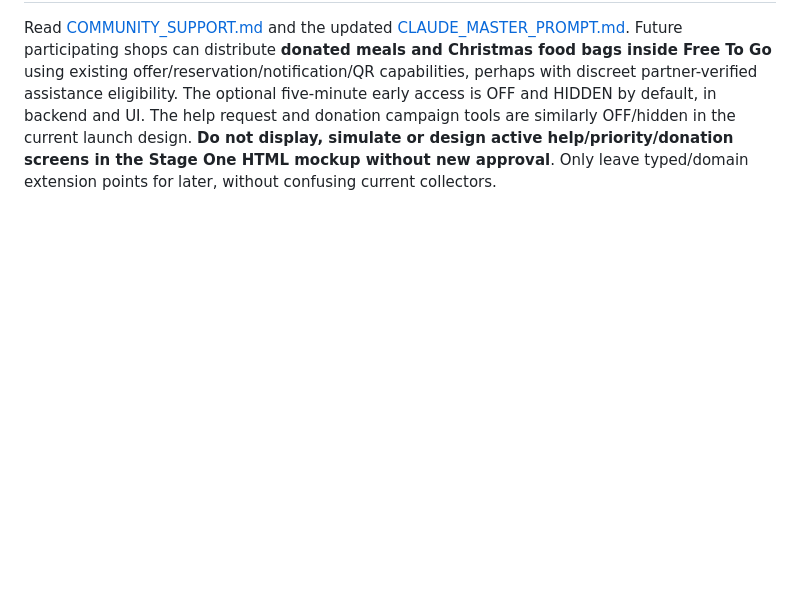
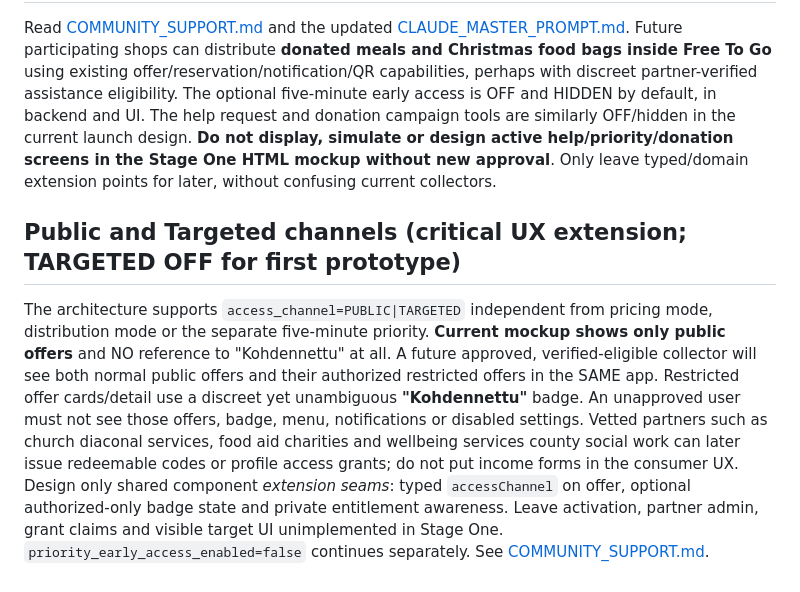
Before and after one commit to AriCad/freetogo, a Markdown page: docs/DESIGN_HANDOFF.md, the part around the change. Drawn GitHub-style; blank space fills up the shorter version.

Commit message:
docs: support future partner-verified targeted channel with default OFF

```diff
--- a/docs/DESIGN_HANDOFF.md
+++ b/docs/DESIGN_HANDOFF.md
@@ -57,3 +57,10 @@ Build the common listing, merchant publishing and booking components without bak
 
 ## Future donation and assistance product extension — NOT part of current mockup
 Read [COMMUNITY_SUPPORT.md](COMMUNITY_SUPPORT.md) and the updated [CLAUDE_MASTER_PROMPT.md](CLAUDE_MASTER_PROMPT.md). Future participating shops can distribute **donated meals and Christmas food bags inside Free To Go** using existing offer/reservation/notification/QR capabilities, perhaps with discreet partner-verified assistance eligibility. The optional five-minute early access is OFF and HIDDEN by default, in backend and UI. The help request and donation campaign tools are similarly OFF/hidden in the current launch design. **Do not display, simulate or design active help/priority/donation screens in the Stage One HTML mockup without new approval**. Only leave typed/domain extension points for later, without confusing current collectors.
+
+
+## Public and Targeted channels (critical UX extension; TARGETED OFF for first prototype)
+The architecture supports `access_channel=PUBLIC|TARGETED` independent from pricing mode, distribution mode or the separate five-minute priority. **Current mockup shows only public offers** and NO reference to "Kohdennettu" at all.
+A future approved, verified-eligible collector will see both normal public offers and their authorized restricted offers in the SAME app. Restricted offer cards/detail use a discreet yet unambiguous **"Kohdennettu"** badge. An unapproved user must not see those offers, badge, menu, notifications or disabled settings. Vetted partners such as church diaconal services, food aid charities and wellbeing services county social work can later issue redeemable codes or profile access grants; do not put income forms in the consumer UX.
+Design only shared component *extension seams*: typed `accessChannel` on offer, optional authorized-only badge state and private entitlement awareness. Leave activation, partner admin, grant claims and visible target UI unimplemented in Stage One. `priority_early_access_enabled=false` continues separately.
+See [COMMUNITY_SUPPORT.md](COMMUNITY_SUPPORT.md).
```
